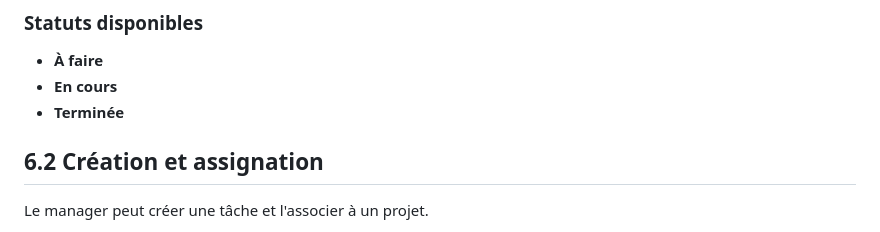
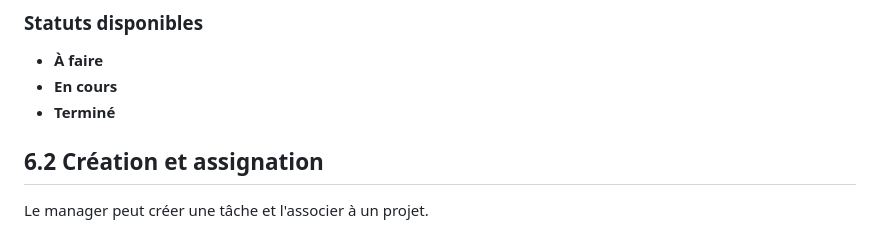
Before and after one commit to krmsln/progserv2-projetlibre_tess_kerem, a Markdown page: cahier-des-charges/README.md, the part around the change. GitHub-like rendering.

Commit message:
Correction des statuts disponibles des tâches (#11)

```diff
--- a/cahier-des-charges/README.md
+++ b/cahier-des-charges/README.md
@@ -209,7 +209,7 @@ Une tâche contient notamment :
 
 - **À faire**
 - **En cours**
-- **Terminée**
+- **Terminé**
 
 ## 6.2 Création et assignation
 
```
